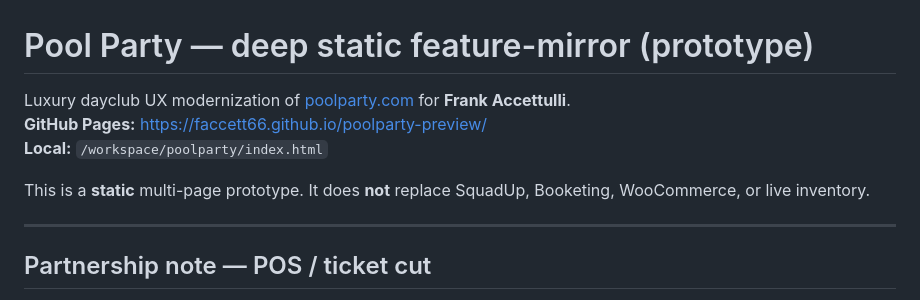
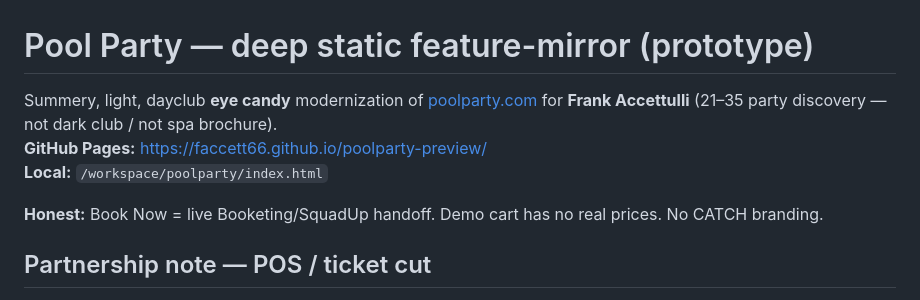
Before and after one commit to faccett66/poolparty-preview, a Markdown page: README.md, the part around the change. GitHub-like rendering.

Commit message:
Note summery dayclub eye-candy direction in README

```diff
--- a/README.md
+++ b/README.md
@@ -1,12 +1,10 @@
 # Pool Party — deep static feature-mirror (prototype)
 
-Luxury dayclub UX modernization of [poolparty.com](https://poolparty.com/) for **Frank Accettulli**.
+Summery, light, dayclub **eye candy** modernization of [poolparty.com](https://poolparty.com/) for **Frank Accettulli** (21–35 party discovery — not dark club / not spa brochure).
 **GitHub Pages:** https://faccett66.github.io/poolparty-preview/
 **Local:** `/workspace/poolparty/index.html`
 
-This is a **static** multi-page prototype. It does **not** replace SquadUp, Booketing, WooCommerce, or live inventory.
-
----
+**Honest:** Book Now = live Booketing/SquadUp handoff. Demo cart has no real prices. No CATCH branding.
 
 ## Partnership note — POS / ticket cut
 
```
